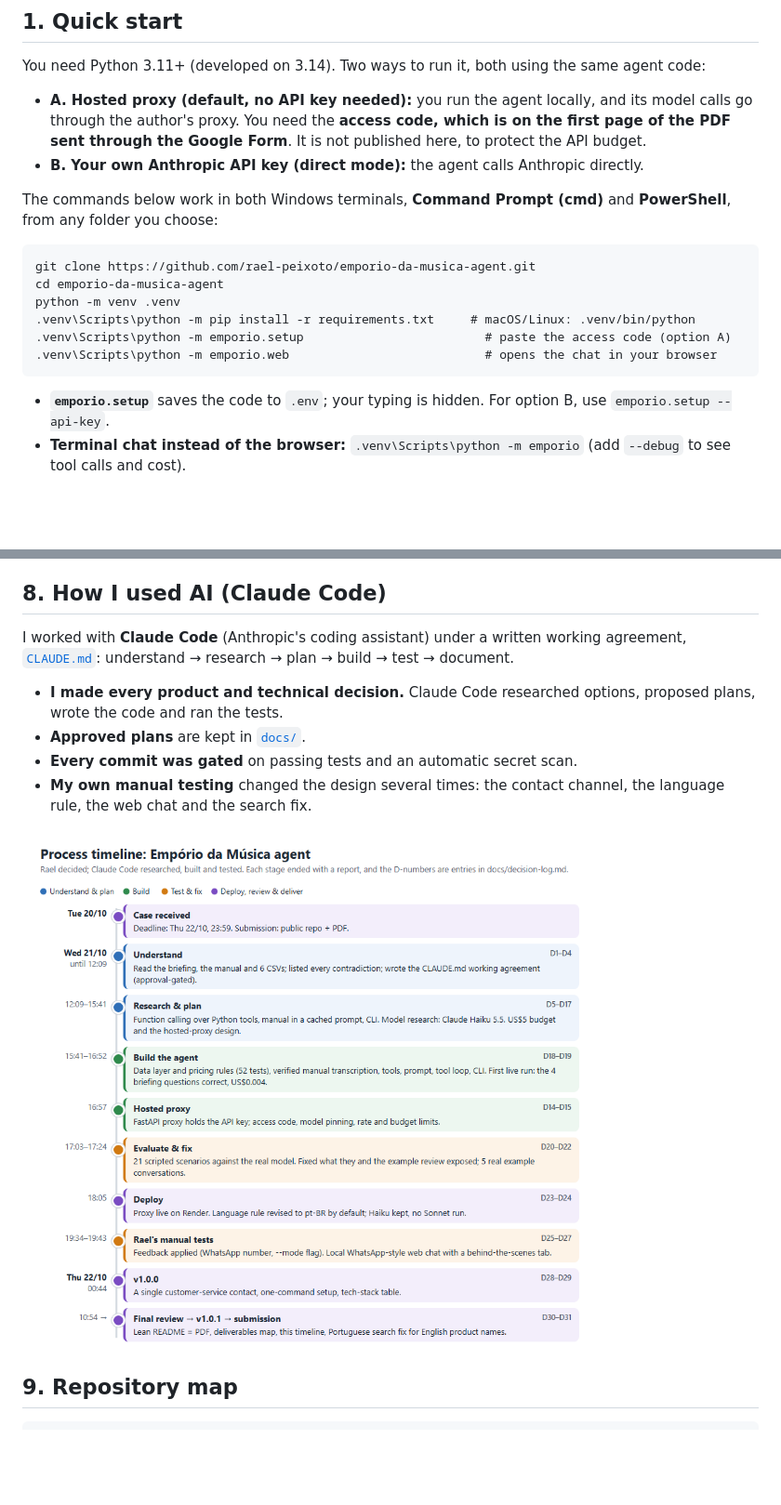
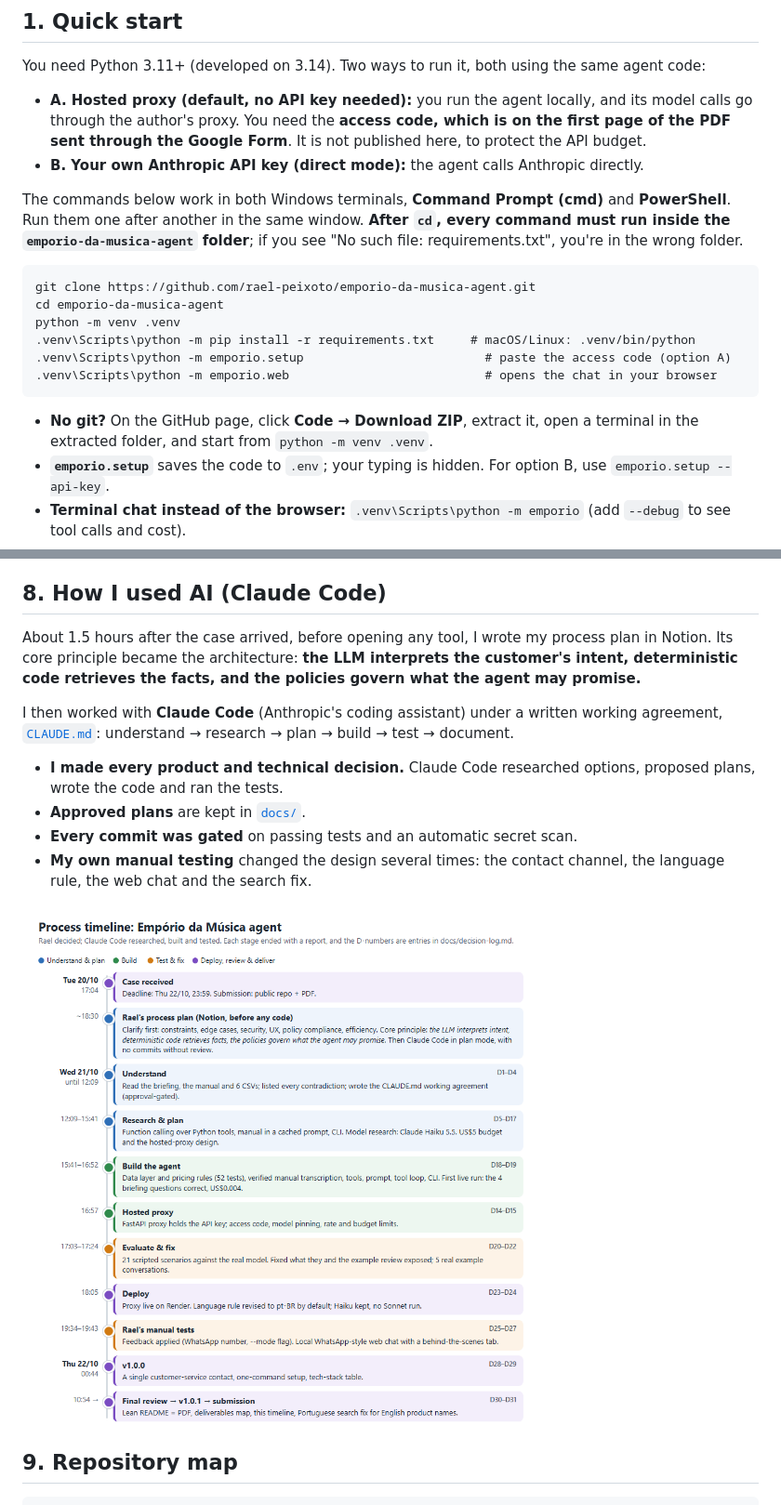
Before and after one commit to rael-peixoto/emporio-da-musica-agent, a Markdown page: README.md, 2 parts joined by grey strips. Shown at 93% size. Rendered like a GitHub page; pictures changed too: docs/img/timeline.png; blank space fills up the shorter version.

````diff
--- a/README.md
+++ b/README.md
@@ -27,8 +27,10 @@ You need Python 3.11+ (developed on 3.14). Two ways to run it, both using the sa
   budget.
 - **B. Your own Anthropic API key (direct mode):** the agent calls Anthropic directly.
 
-The commands below work in both Windows terminals, **Command Prompt (cmd)** and **PowerShell**,
-from any folder you choose:
+The commands below work in both Windows terminals, **Command Prompt (cmd)** and **PowerShell**.
+Run them one after another in the same window. **After `cd`, every command must run inside the
+`emporio-da-musica-agent` folder**; if you see "No such file: requirements.txt", you're in the
+wrong folder.
 ```
 git clone https://github.com/rael-peixoto/emporio-da-musica-agent.git
 cd emporio-da-musica-agent
@@ -37,6 +39,8 @@ python -m venv .venv
 .venv\Scripts\python -m emporio.setup                         # paste the access code (option A)
 .venv\Scripts\python -m emporio.web                           # opens the chat in your browser
 ```
+- **No git?** On the GitHub page, click **Code → Download ZIP**, extract it, open a terminal
+  in the extracted folder, and start from `python -m venv .venv`.
 - **`emporio.setup`** saves the code to `.env`; your typing is hidden. For option B, use
   `emporio.setup --api-key`.
 - **Terminal chat instead of the browser:** `.venv\Scripts\python -m emporio` (add `--debug` to
@@ -224,8 +228,12 @@ Full safeguards table: [technical details](docs/technical-details.md#3-security-
 - A local model (e.g. via Ollama) as a zero-cost option; retrieval if the manual grows.
 
 ## 8. How I used AI (Claude Code)
-I worked with **Claude Code** (Anthropic's coding assistant) under a written working agreement,
-[`CLAUDE.md`](CLAUDE.md): understand → research → plan → build → test → document.
+About 1.5 hours after the case arrived, before opening any tool, I wrote my process plan in
+Notion. Its core principle became the architecture: **the LLM interprets the customer's intent,
+deterministic code retrieves the facts, and the policies govern what the agent may promise.**
+
+I then worked with **Claude Code** (Anthropic's coding assistant) under a written working
+agreement, [`CLAUDE.md`](CLAUDE.md): understand → research → plan → build → test → document.
 - **I made every product and technical decision.** Claude Code researched options, proposed
   plans, wrote the code and ran the tests.
 - **Approved plans** are kept in [`docs/`](docs/).
````
Also changed, not shown: CHANGELOG.md (+9 -0 lines), 1 other file.
